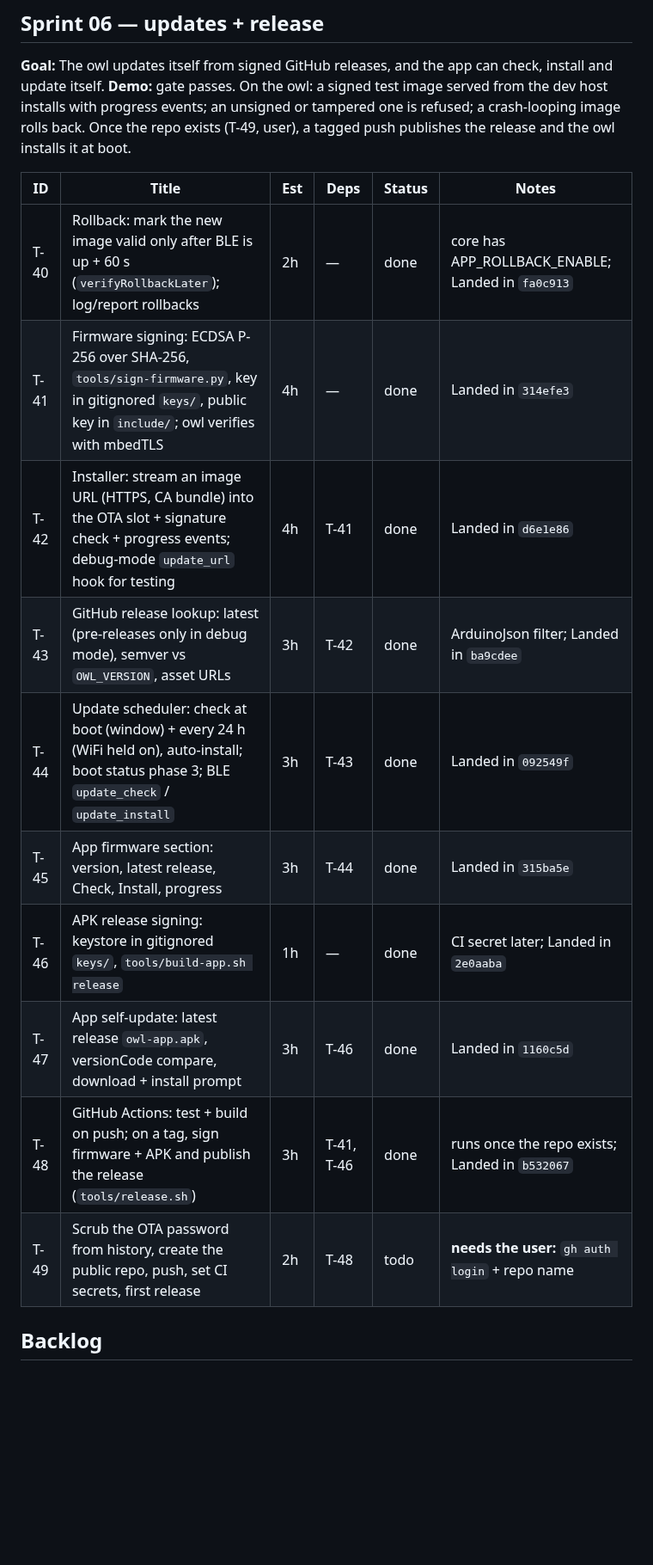
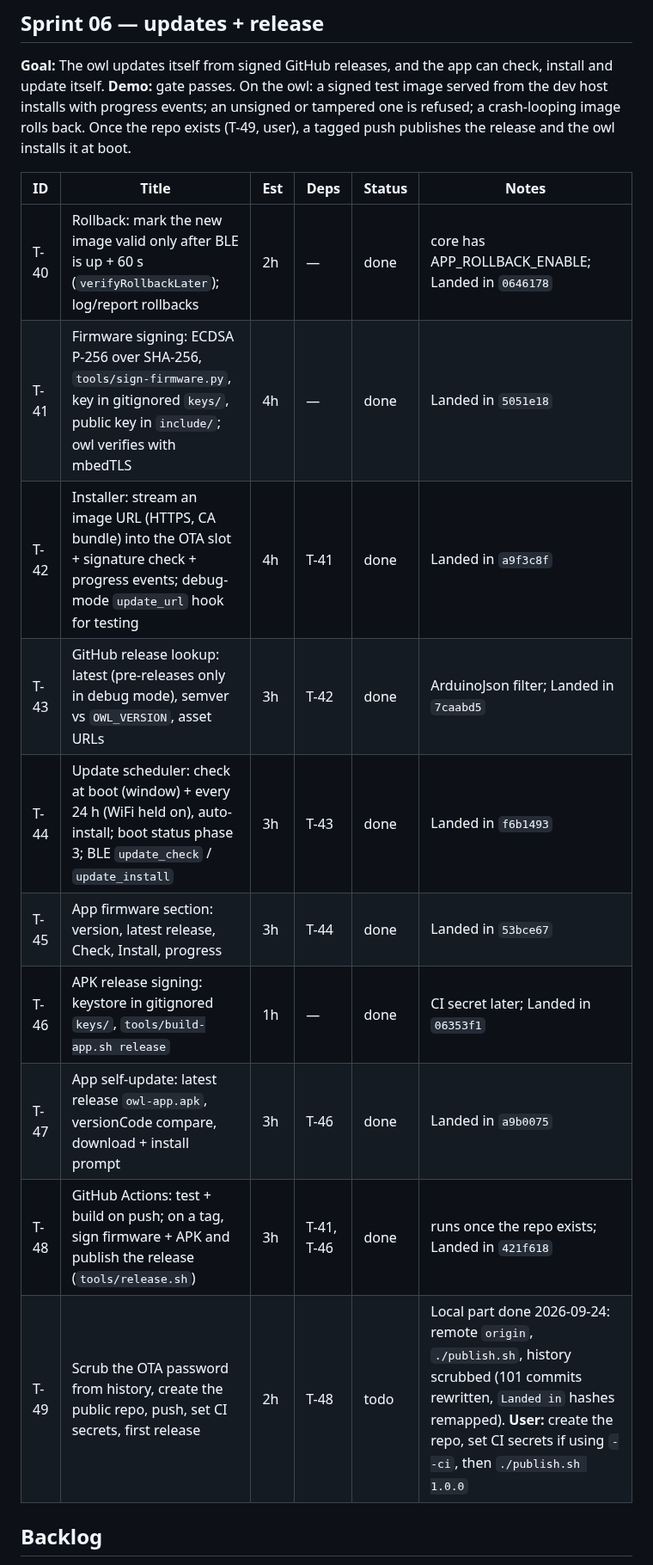
Before and after one commit to the-louie/rgb-owl, a Markdown page: TODO.md, the part around one of its changes. Shown at 86% size. Rendered like a GitHub page; blank space fills up the shorter version.

```diff
--- a/TODO.md
+++ b/TODO.md
@@ -125,16 +125,16 @@ events; an unsigned or tampered one is refused; a crash-looping image rolls back
 
 | ID | Title | Est | Deps | Status | Notes |
 |---|---|---|---|---|---|
-| T-40 | Rollback: mark the new image valid only after BLE is up + 60 s (`verifyRollbackLater`); log/report rollbacks | 2h | — | done | core has APP_ROLLBACK_ENABLE; Landed in `fa0c913` |
-| T-41 | Firmware signing: ECDSA P-256 over SHA-256, `tools/sign-firmware.py`, key in gitignored `keys/`, public key in `include/`; owl verifies with mbedTLS | 4h | — | done | Landed in `314efe3` |
-| T-42 | Installer: stream an image URL (HTTPS, CA bundle) into the OTA slot + signature check + progress events; debug-mode `update_url` hook for testing | 4h | T-41 | done | Landed in `d6e1e86` |
-| T-43 | GitHub release lookup: latest (pre-releases only in debug mode), semver vs `OWL_VERSION`, asset URLs | 3h | T-42 | done | ArduinoJson filter; Landed in `ba9cdee` |
-| T-44 | Update scheduler: check at boot (window) + every 24 h (WiFi held on), auto-install; boot status phase 3; BLE `update_check` / `update_install` | 3h | T-43 | done | Landed in `092549f` |
-| T-45 | App firmware section: version, latest release, Check, Install, progress | 3h | T-44 | done | Landed in `315ba5e` |
-| T-46 | APK release signing: keystore in gitignored `keys/`, `tools/build-app.sh release` | 1h | — | done | CI secret later; Landed in `2e0aaba` |
-| T-47 | App self-update: latest release `owl-app.apk`, versionCode compare, download + install prompt | 3h | T-46 | done | Landed in `1160c5d` |
-| T-48 | GitHub Actions: test + build on push; on a tag, sign firmware + APK and publish the release (`tools/release.sh`) | 3h | T-41, T-46 | done | runs once the repo exists; Landed in `b532067` |
-| T-49 | Scrub the OTA password from history, create the public repo, push, set CI secrets, first release | 2h | T-48 | todo | **needs the user:** `gh auth login` + repo name |
+| T-40 | Rollback: mark the new image valid only after BLE is up + 60 s (`verifyRollbackLater`); log/report rollbacks | 2h | — | done | core has APP_ROLLBACK_ENABLE; Landed in `0646178` |
+| T-41 | Firmware signing: ECDSA P-256 over SHA-256, `tools/sign-firmware.py`, key in gitignored `keys/`, public key in `include/`; owl verifies with mbedTLS | 4h | — | done | Landed in `5051e18` |
+| T-42 | Installer: stream an image URL (HTTPS, CA bundle) into the OTA slot + signature check + progress events; debug-mode `update_url` hook for testing | 4h | T-41 | done | Landed in `a9f3c8f` |
+| T-43 | GitHub release lookup: latest (pre-releases only in debug mode), semver vs `OWL_VERSION`, asset URLs | 3h | T-42 | done | ArduinoJson filter; Landed in `7caabd5` |
+| T-44 | Update scheduler: check at boot (window) + every 24 h (WiFi held on), auto-install; boot status phase 3; BLE `update_check` / `update_install` | 3h | T-43 | done | Landed in `f6b1493` |
+| T-45 | App firmware section: version, latest release, Check, Install, progress | 3h | T-44 | done | Landed in `53bce67` |
+| T-46 | APK release signing: keystore in gitignored `keys/`, `tools/build-app.sh release` | 1h | — | done | CI secret later; Landed in `06353f1` |
+| T-47 | App self-update: latest release `owl-app.apk`, versionCode compare, download + install prompt | 3h | T-46 | done | Landed in `a9b0075` |
+| T-48 | GitHub Actions: test + build on push; on a tag, sign firmware + APK and publish the release (`tools/release.sh`) | 3h | T-41, T-46 | done | runs once the repo exists; Landed in `421f618` |
+| T-49 | Scrub the OTA password from history, create the public repo, push, set CI secrets, first release | 2h | T-48 | todo | Local part done 2026-09-24: remote `origin`, `./publish.sh`, history scrubbed (101 commits rewritten, `Landed in` hashes remapped). **User:** create the repo, set CI secrets if using `--ci`, then `./publish.sh 1.0.0` |
 
 ## Backlog
 
```
Also changed, not shown: other parts of TODO.md (+22 -23 lines), AGENTS.md (+2 -0 lines).
